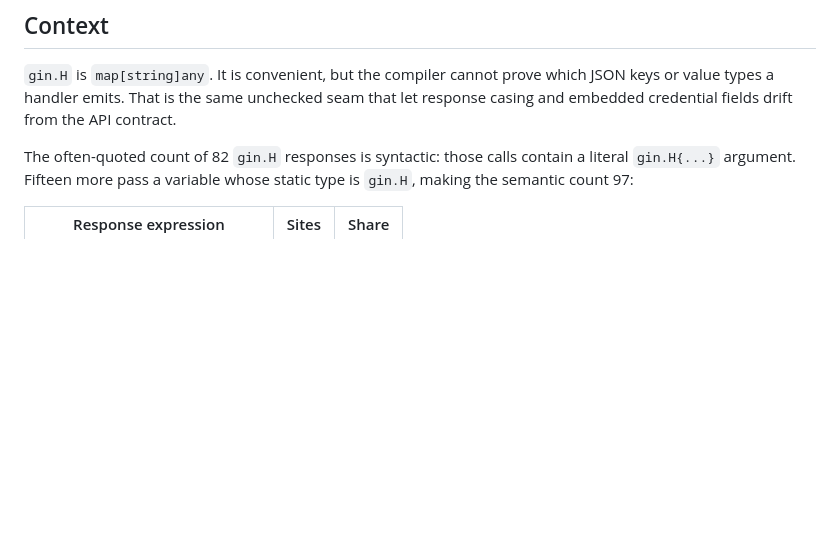
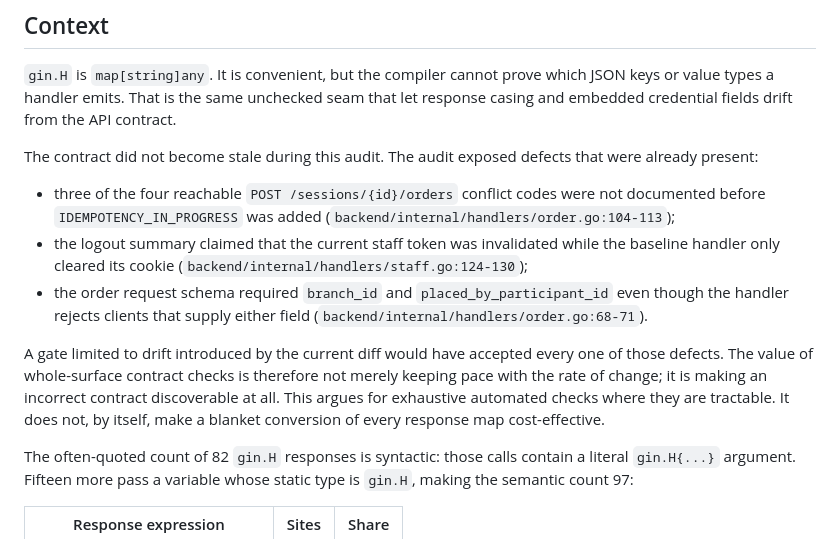
Before and after one commit to Mohith1612/qr-dining, a Markdown page: docs/adr/0004-typed-response-boundaries.md, the part around the change. Drawn GitHub-style; blank space fills up the shorter version.

Commit message:
docs(adr): clarify why contract gates matter

```diff
--- a/docs/adr/0004-typed-response-boundaries.md
+++ b/docs/adr/0004-typed-response-boundaries.md
@@ -13,6 +13,24 @@
 `gin.H` is `map[string]any`. It is convenient, but the compiler cannot prove which
 JSON keys or value types a handler emits. That is the same unchecked seam that let
 response casing and embedded credential fields drift from the API contract.
+
+The contract did not become stale during this audit. The audit exposed defects that
+were already present:
+
+- three of the four reachable `POST /sessions/{id}/orders` conflict codes were not
+  documented before `IDEMPOTENCY_IN_PROGRESS` was added
+  (`backend/internal/handlers/order.go:104-113`);
+- the logout summary claimed that the current staff token was invalidated while the
+  baseline handler only cleared its cookie (`backend/internal/handlers/staff.go:124-130`);
+- the order request schema required `branch_id` and `placed_by_participant_id` even
+  though the handler rejects clients that supply either field
+  (`backend/internal/handlers/order.go:68-71`).
+
+A gate limited to drift introduced by the current diff would have accepted every one
+of those defects. The value of whole-surface contract checks is therefore not merely
+keeping pace with the rate of change; it is making an incorrect contract discoverable
+at all. This argues for exhaustive automated checks where they are tractable. It does
+not, by itself, make a blanket conversion of every response map cost-effective.
 
 The often-quoted count of 82 `gin.H` responses is syntactic: those calls contain a
 literal `gin.H{...}` argument. Fifteen more pass a variable whose static type is
```
